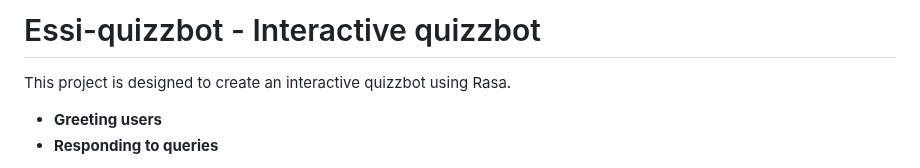
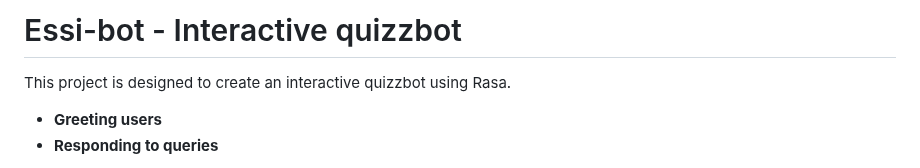
Before and after one commit to Samupietila/AI-Chatbot, a Markdown page: README.md, the part around the change. GitHub-like rendering.

```diff
--- a/README.md
+++ b/README.md
@@ -1,4 +1,4 @@
-# Essi-quizzbot - Interactive quizzbot
+# Essi-bot - Interactive quizzbot
 
 This project is designed to create an interactive quizzbot using Rasa.
 
```
